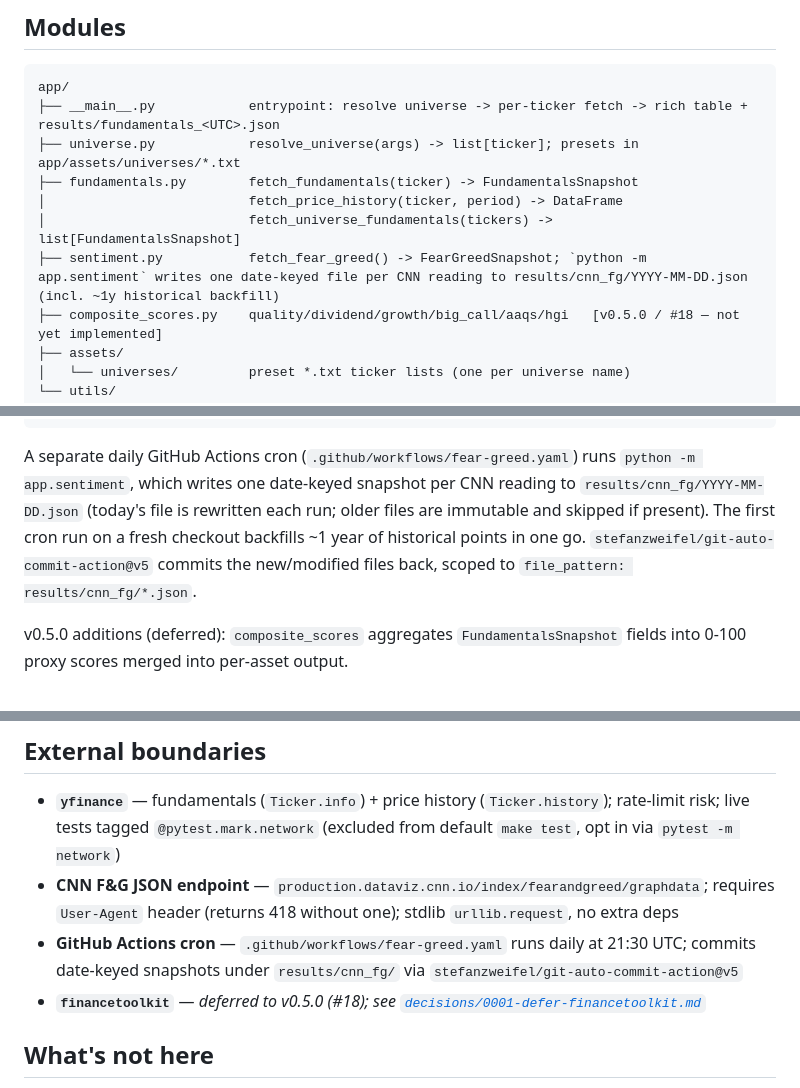
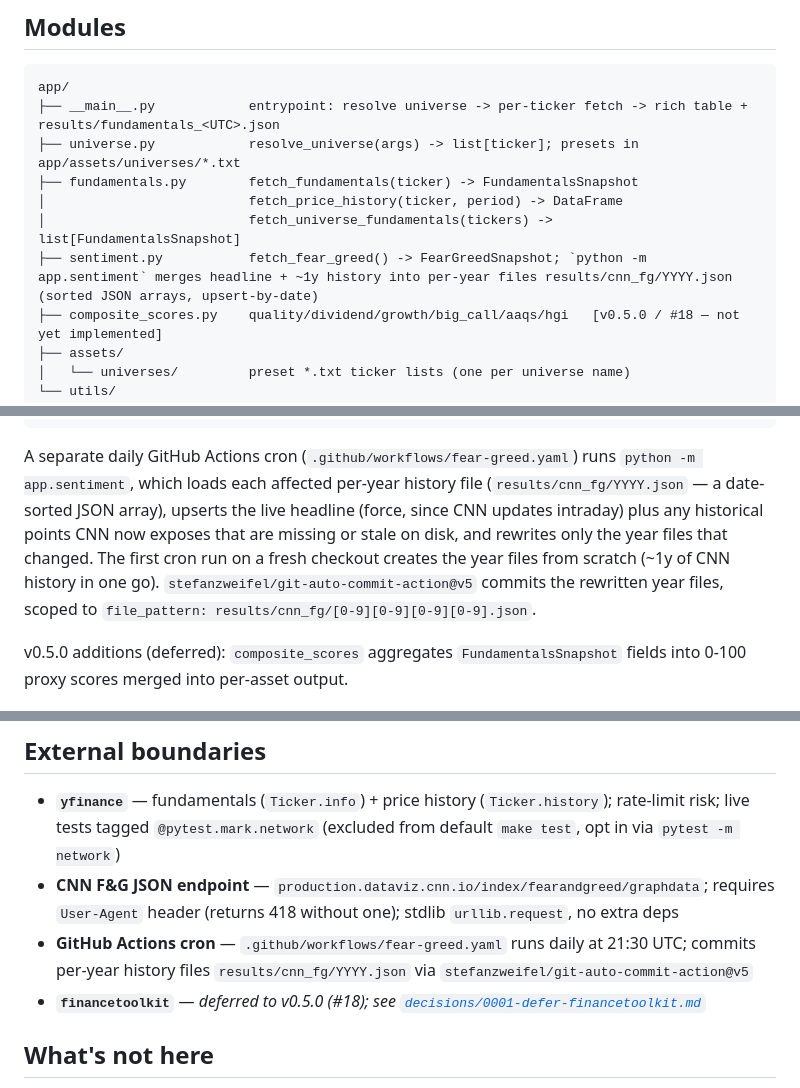
Before and after one commit to qte77/scrape-stock-kpi, a Markdown page: docs/architecture.md, 3 parts joined by grey strips. Rendered like a GitHub page.

````diff
--- a/docs/architecture.md
+++ b/docs/architecture.md
@@ -18,7 +18,7 @@ app/
 ├── fundamentals.py        fetch_fundamentals(ticker) -> FundamentalsSnapshot
 │                          fetch_price_history(ticker, period) -> DataFrame
 │                          fetch_universe_fundamentals(tickers) -> list[FundamentalsSnapshot]
-├── sentiment.py           fetch_fear_greed() -> FearGreedSnapshot; `python -m app.sentiment` writes one date-keyed file per CNN reading to results/cnn_fg/YYYY-MM-DD.json (incl. ~1y historical backfill)
+├── sentiment.py           fetch_fear_greed() -> FearGreedSnapshot; `python -m app.sentiment` merges headline + ~1y history into per-year files results/cnn_fg/YYYY.json (sorted JSON arrays, upsert-by-date)
 ├── composite_scores.py    quality/dividend/growth/big_call/aaqs/hgi   [v0.5.0 / #18 — not yet implemented]
 ├── assets/
 │   └── universes/         preset *.txt ticker lists (one per universe name)
@@ -44,7 +44,7 @@ CLI args  ──► CliArgs(BaseSettings)
    rich table (equities + ETFs only)  +  json.dumps -> results/fundamentals_<UTC>.json
 ```
 
-A separate daily GitHub Actions cron (`.github/workflows/fear-greed.yaml`) runs `python -m app.sentiment`, which writes one date-keyed snapshot per CNN reading to `results/cnn_fg/YYYY-MM-DD.json` (today's file is rewritten each run; older files are immutable and skipped if present). The first cron run on a fresh checkout backfills ~1 year of historical points in one go. `stefanzweifel/git-auto-commit-action@v5` commits the new/modified files back, scoped to `file_pattern: results/cnn_fg/*.json`.
+A separate daily GitHub Actions cron (`.github/workflows/fear-greed.yaml`) runs `python -m app.sentiment`, which loads each affected per-year history file (`results/cnn_fg/YYYY.json` — a date-sorted JSON array), upserts the live headline (force, since CNN updates intraday) plus any historical points CNN now exposes that are missing or stale on disk, and rewrites only the year files that changed. The first cron run on a fresh checkout creates the year files from scratch (~1y of CNN history in one go). `stefanzweifel/git-auto-commit-action@v5` commits the rewritten year files, scoped to `file_pattern: results/cnn_fg/[0-9][0-9][0-9][0-9].json`.
 
 v0.5.0 additions (deferred): `composite_scores` aggregates `FundamentalsSnapshot` fields into 0-100 proxy scores merged into per-asset output.
 
@@ -61,7 +61,7 @@ v0.5.0 additions (deferred): `composite_scores` aggregates `FundamentalsSnapshot
 
 - **`yfinance`** — fundamentals (`Ticker.info`) + price history (`Ticker.history`); rate-limit risk; live tests tagged `@pytest.mark.network` (excluded from default `make test`, opt in via `pytest -m network`)
 - **CNN F&G JSON endpoint** — `production.dataviz.cnn.io/index/fearandgreed/graphdata`; requires `User-Agent` header (returns 418 without one); stdlib `urllib.request`, no extra deps
-- **GitHub Actions cron** — `.github/workflows/fear-greed.yaml` runs daily at 21:30 UTC; commits date-keyed snapshots under `results/cnn_fg/` via `stefanzweifel/git-auto-commit-action@v5`
+- **GitHub Actions cron** — `.github/workflows/fear-greed.yaml` runs daily at 21:30 UTC; commits per-year history files `results/cnn_fg/YYYY.json` via `stefanzweifel/git-auto-commit-action@v5`
 - **`financetoolkit`** — *deferred to v0.5.0 (#18); see [`decisions/0001-defer-financetoolkit.md`](decisions/0001-defer-financetoolkit.md)*
 
 ## What's not here
````
Also changed, not shown: AGENTS.md (+4 -3 lines), CHANGELOG.md (+12 -10 lines).
